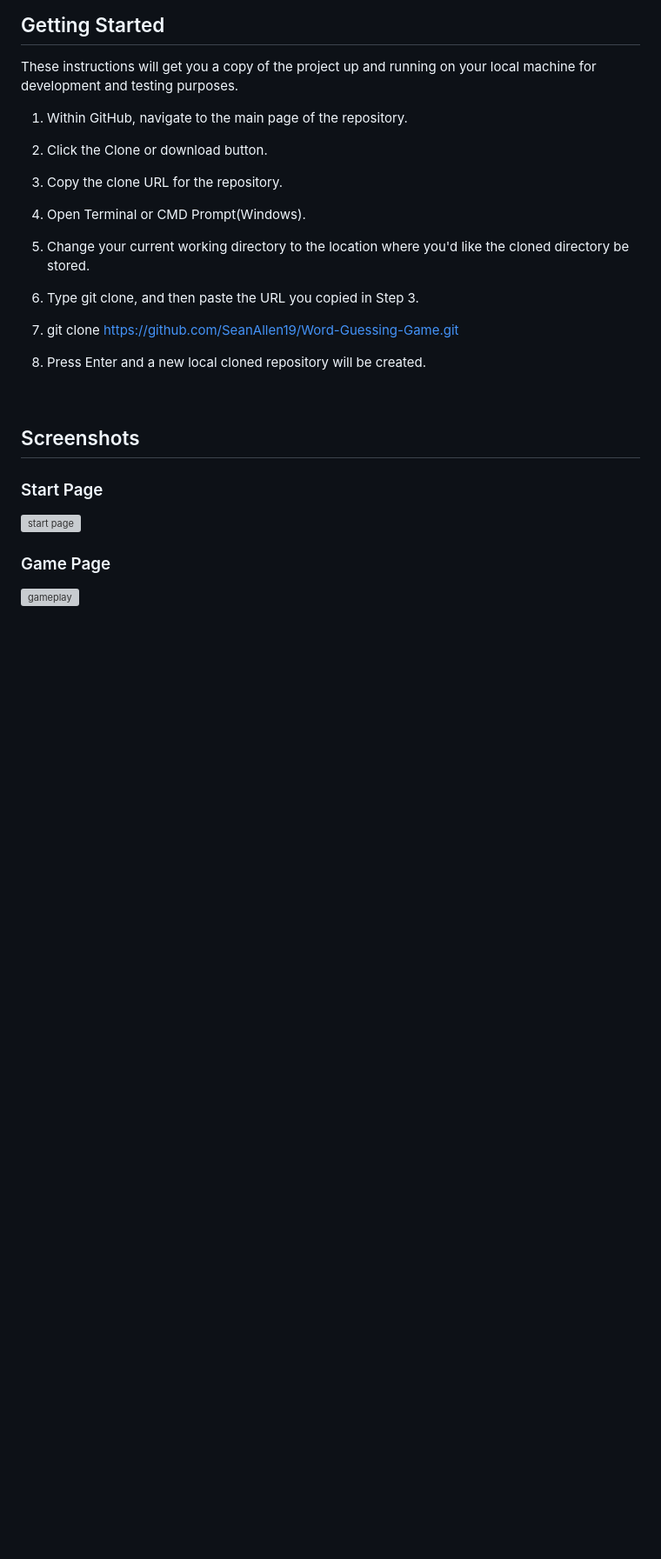
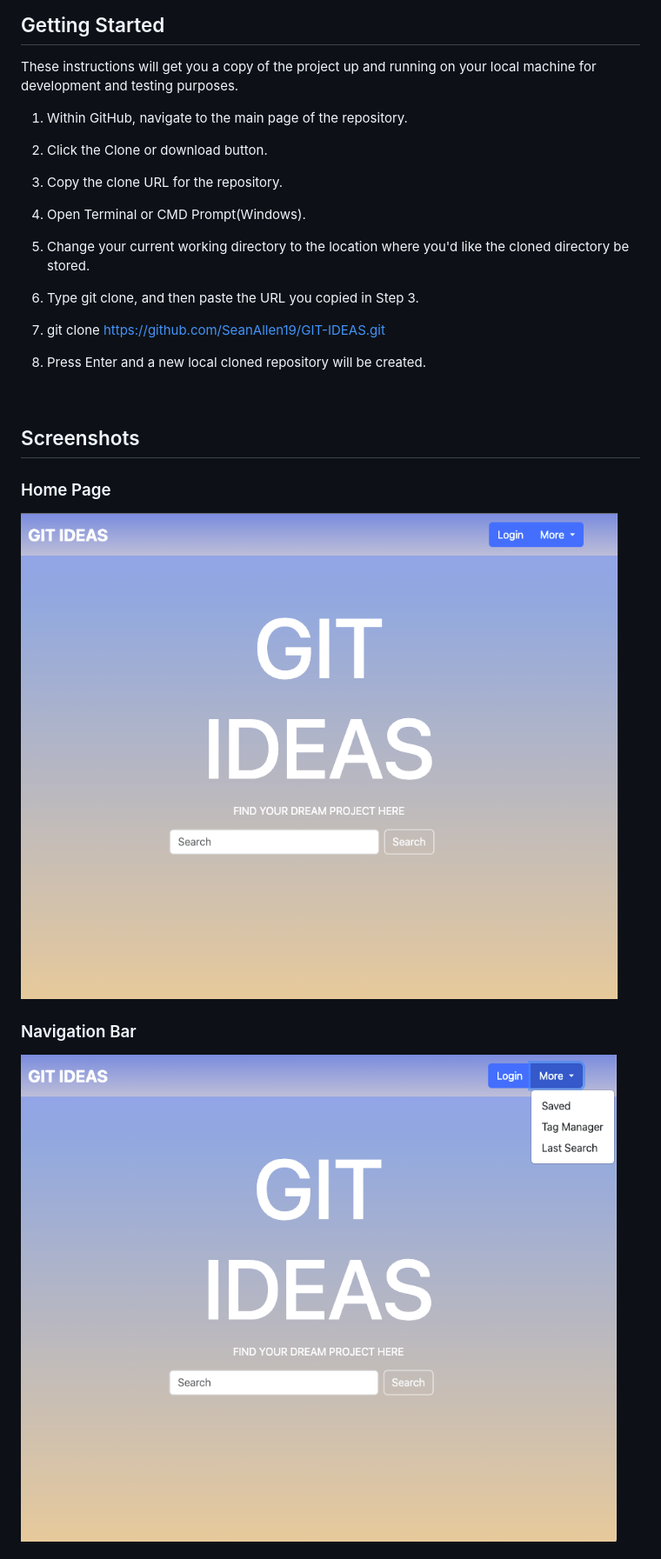
Before and after one commit to SeanAllen19/GIT-IDEAS, a Markdown page: DRAFT_README.md, the part around the change printed below. Shown: that part at 87% size. GitHub-like rendering; pictures changed too: assets/GitIdeas_Homepage.png (added), assets/GitIdeas_Nav.png (added); blank space fills up the shorter version; grey boxes are pictures that could not be loaded.

Commit message:
readme work

```diff
--- a/DRAFT_README.md
+++ b/DRAFT_README.md
@@ -20,7 +31,7 @@ These instructions will get you a copy of the project up and running on your loc
 
 6. Type git clone, and then paste the URL you copied in Step 3.
 
-7. git clone https://github.com/SeanAllen19/Word-Guessing-Game.git
+7. git clone https://github.com/SeanAllen19/GIT-IDEAS.git
 
 8. Press Enter and a new local cloned repository will be created.
 
@@ -28,9 +39,9 @@ These instructions will get you a copy of the project up and running on your loc
 
 ## Screenshots
 
-### Start Page
-![start page](./assets/whichword%20title.png)
+### Home Page
+![home page](./assets/GitIdeas_Homepage.png)
 
-### Game Page
-![gameplay](./assets/whichword%20gameplay.png)
+### Navigation Bar
+![nav bar](./assets/GitIdeas_Nav.png)
 
```
Also changed, not shown: other parts of DRAFT_README.md (+36 -22 lines), assets/GitIdeas_Login_Signup.png (added), assets/GitIdeas_Results.png (added), assets/GitIdeas_SaveandEdit.png (added), assets/GitIdeas_Saved.png (added).
